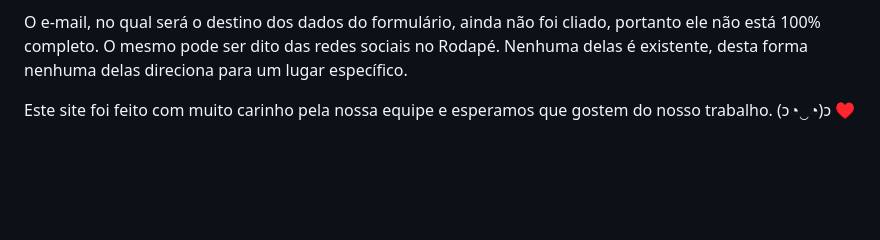
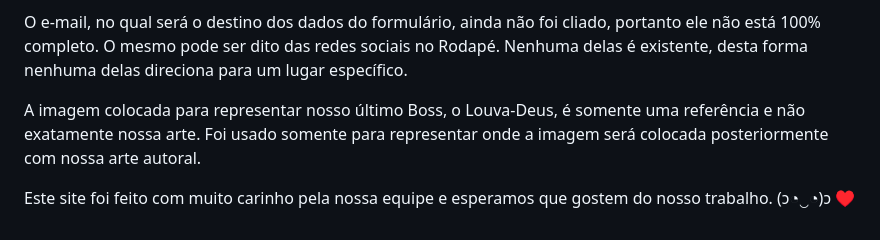
Before and after one commit to Car0l-G/Web-Site-Ungrow, a Markdown page: README.md, the part around the change. GitHub-like rendering; blank space fills up the shorter version.

Commit message:
Update README with image reference and team message
Add note about placeholder image and team effort.

```diff
--- a/README.md
+++ b/README.md
@@ -49,6 +49,8 @@ Todos os botões estão funcionando assim como o formulário de envio.
 O e-mail, no qual será o destino dos dados do formulário, ainda não foi cliado, portanto ele não está 100% completo.
 O mesmo pode ser dito das redes sociais no Rodapé. Nenhuma delas é existente, desta forma nenhuma delas direciona para um lugar específico.
 
+A imagem colocada para representar nosso último Boss, o Louva-Deus, é somente uma referência e não exatamente nossa arte. Foi usado somente para representar onde a imagem será colocada posteriormente com nossa arte autoral.
+
 
 
 Este site foi feito com muito carinho pela nossa equipe e esperamos que gostem do nosso trabalho.
```
